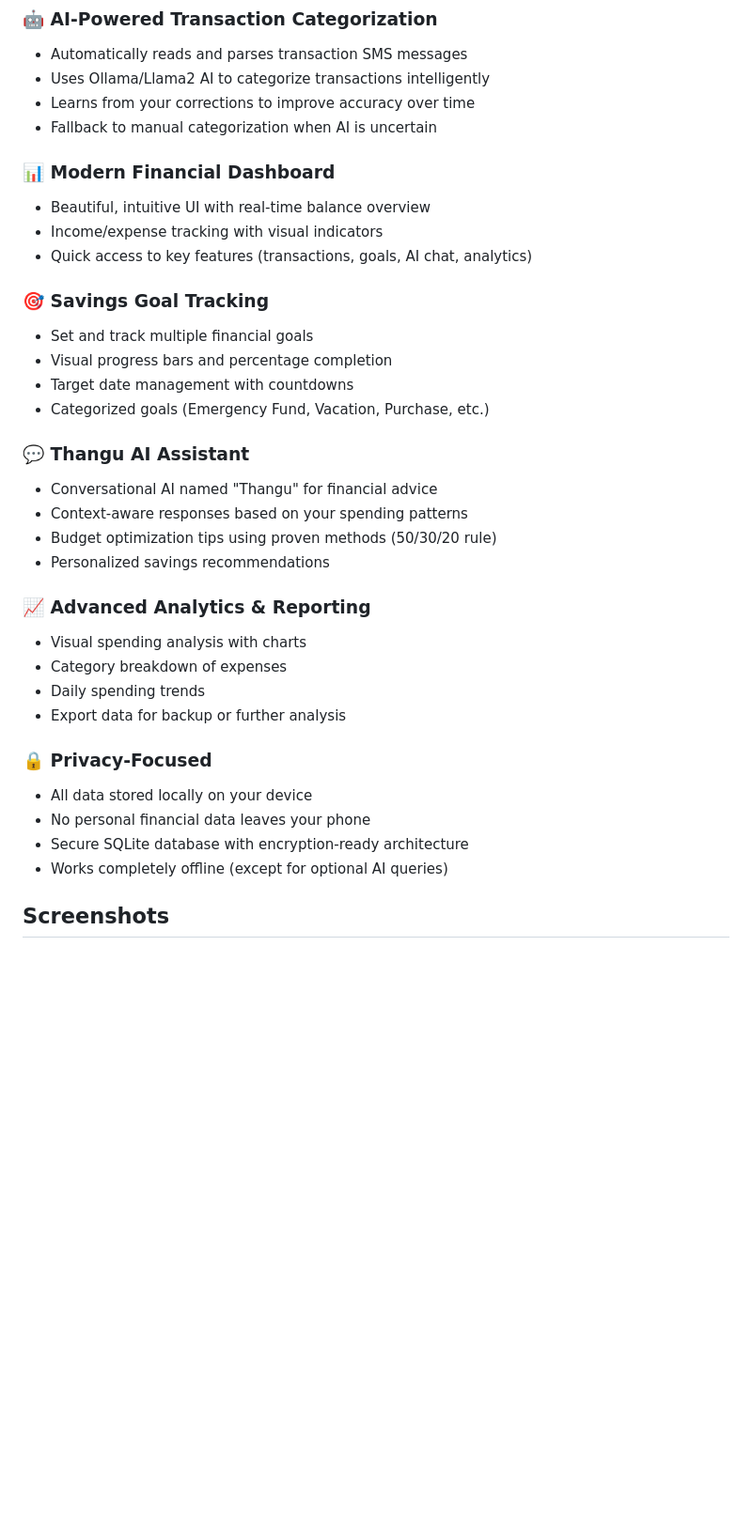
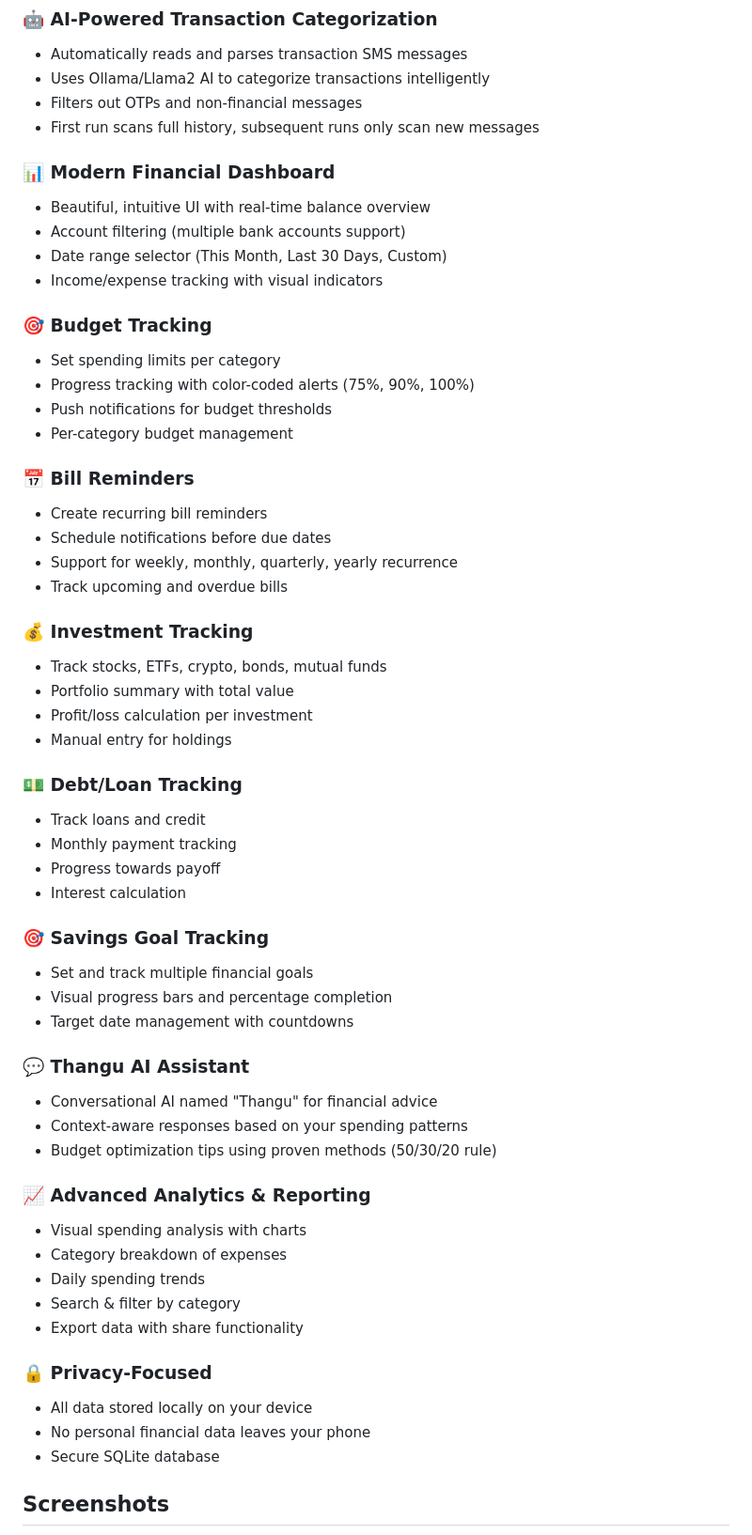
Before and after one commit to henricktomfranco/Thangu, a Markdown page: README.md, the part around one of its changes. Shown at 94% size. GitHub-like rendering; blank space fills up the shorter version.

```diff
--- a/README.md
+++ b/README.md
@@ -7,37 +7,60 @@ An intelligent personal finance manager app built with Flutter and Dart that rea
 ### 🤖 AI-Powered Transaction Categorization
 - Automatically reads and parses transaction SMS messages
 - Uses Ollama/Llama2 AI to categorize transactions intelligently
-- Learns from your corrections to improve accuracy over time
-- Fallback to manual categorization when AI is uncertain
+- Filters out OTPs and non-financial messages
+- First run scans full history, subsequent runs only scan new messages
 
 ### 📊 Modern Financial Dashboard
 - Beautiful, intuitive UI with real-time balance overview
+- Account filtering (multiple bank accounts support)
+- Date range selector (This Month, Last 30 Days, Custom)
 - Income/expense tracking with visual indicators
-- Quick access to key features (transactions, goals, AI chat, analytics)
+
+### 🎯 Budget Tracking
+- Set spending limits per category
+- Progress tracking with color-coded alerts (75%, 90%, 100%)
+- Push notifications for budget thresholds
+- Per-category budget management
+
+### 📅 Bill Reminders
+- Create recurring bill reminders
+- Schedule notifications before due dates
+- Support for weekly, monthly, quarterly, yearly recurrence
+- Track upcoming and overdue bills
+
+### 💰 Investment Tracking
+- Track stocks, ETFs, crypto, bonds, mutual funds
+- Portfolio summary with total value
+- Profit/loss calculation per investment
+- Manual entry for holdings
+
+### 💵 Debt/Loan Tracking
+- Track loans and credit
+- Monthly payment tracking
+- Progress towards payoff
+- Interest calculation
 
 ### 🎯 Savings Goal Tracking
 - Set and track multiple financial goals
 - Visual progress bars and percentage completion
 - Target date management with countdowns
-- Categorized goals (Emergency Fund, Vacation, Purchase, etc.)
 
 ### 💬 Thangu AI Assistant
 - Conversational AI named "Thangu" for financial advice
 - Context-aware responses based on your spending patterns
 - Budget optimization tips using proven methods (50/30/20 rule)
-- Personalized savings recommendations
 
 ### 📈 Advanced Analytics & Reporting
 - Visual spending analysis with charts
 - Category breakdown of expenses
 - Daily spending trends
-- Export data for backup or further analysis
+- Search & filter by category
+- Export data with share functionality
 
 ### 🔒 Privacy-Focused
 - All data stored locally on your device
 - No personal financial data leaves your phone
-- Secure SQLite database with encryption-ready architecture
-- Works completely offline (except for optional AI queries)
+- Secure SQLite database
 
 ## Screenshots
 
```
Also changed, not shown: other parts of README.md (+52 -119 lines).
